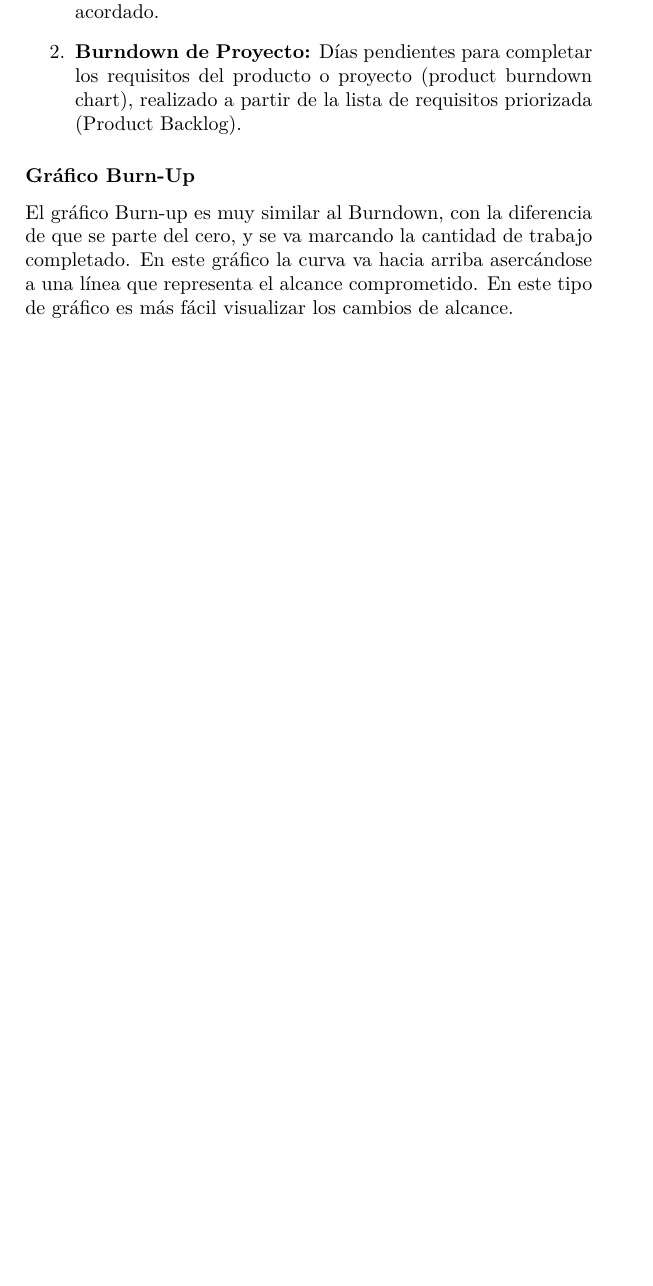
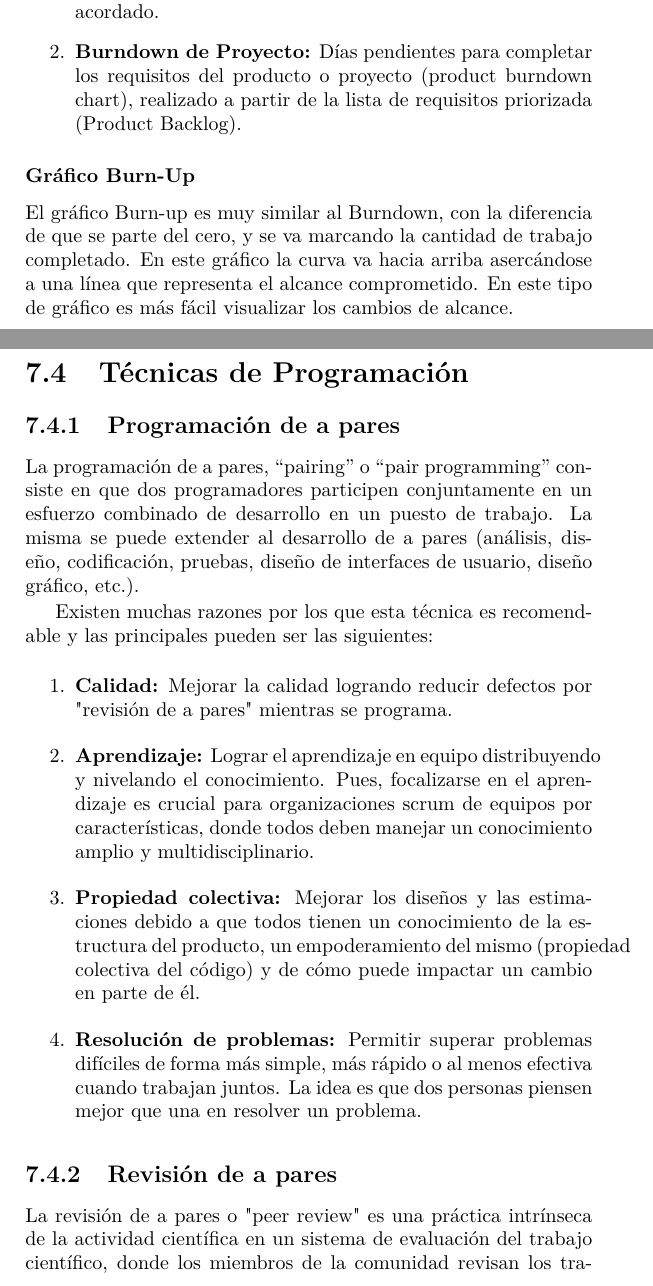
Before and after one commit to dariopalminio/ScrumEnIngenieriaDeSoftware, a LaTeX book (ScrumEnIngenieriaDeSoftware.tex, which reads content/complementary.tex): part of page 86 of 99 before the commit and two parts of pages 86 and 87 of 101 after it, the two joined at a grey line, cut so that both start at the same text, the shorter picture padded with empty space. Compiled offline with pdfLaTeX.

Commit message:
Add pairing and peer review to complementary chapter

```diff
--- a/content/complementary.tex
+++ b/content/complementary.tex
@@ -210,3 +211,31 @@ Se pueden utilizan dos gráficos de esfuerzo pendiente:
 \subsubsection{Gráfico Burn-Up}
 
 El gráfico Burn-up es muy similar al Burndown, con la diferencia de que se parte del cero, y se va marcando la cantidad de trabajo completado. En este gráfico la curva va hacia arriba asercándose a una línea que representa el alcance comprometido. En este tipo de gráfico es más fácil visualizar los cambios de alcance.
+
+
+\newpage
+\section{Técnicas de Programación}
+
+\subsection{Programación de a pares}
+
+La programación de a pares, “pairing” o “pair programming” consiste en que dos programadores participen conjuntamente en un esfuerzo combinado de desarrollo en un puesto de trabajo. La misma se puede extender al desarrollo de a pares (análisis, diseño, codificación, pruebas, diseño de interfaces de usuario, diseño gráfico, etc.).
+
+Existen muchas razones por los que esta técnica es recomendable y las principales pueden ser las siguientes:
+
+\begin{enumerate}
+
+\item \textbf{Calidad:} Mejorar la calidad logrando reducir defectos por "revisión de a pares" mientras se programa.
+
+\item \textbf{Aprendizaje:} Lograr el aprendizaje en equipo distribuyendo y nivelando el conocimiento. Pues, focalizarse en el aprendizaje es crucial para organizaciones scrum de equipos por características, donde todos deben manejar un conocimiento amplio y multidisciplinario.
+
+\item \textbf{Propiedad colectiva:}
+Mejorar los diseños y las estimaciones debido a que todos tienen un conocimiento de la estructura del producto, un empoderamiento del mismo (propiedad colectiva del código) y de cómo puede impactar un cambio en parte de él.
+
+\item \textbf{Resolución de problemas:} Permitir superar problemas difíciles de forma más simple, más rápido o al menos efectiva cuando trabajan juntos. La idea es que dos personas piensen mejor que una en resolver un problema.
+
+\end{enumerate}
+
+\subsection{Revisión de a pares}
+
+La revisión de a pares o "peer review" es una práctica intrínseca de la actividad científica en un sistema de evaluación del trabajo científico, donde los miembros de la comunidad revisan los trabajos de sus pares\footnote{Formalmente el proceso de revisión por pares del trabajo científico fue iniciado en 1753 por la “Royal Society of London”.}. Por este motivo, implementar este tipo de prácticas en el desarrollo de software hace que sea una actividad ingenieril. El beneficio es lograr una mejor calidad y una reducción de defectos. Según Boehm "el 60 por ciento de los defectos de código se pueden eliminar durante las revisiones de a pares"\footnote{\cite{Boehm-2001}}. Así como en ciancia se revisan los trabajos de investigación antes de ser publicados, en ingeniería de software se revisa el código antes de ser desplegado.\newline
+La práctica consiste en que una vez que el programador desarrolló un trabajo de codificación, solicite ante un copmañero o un conjunto de ellos la inspección del código. Si se encuentran errores u observaciones, el desarrollador deberá mejorarlo y hasta que no tenga el visto afirmativo el código no será desplegado o integrado al producto.
```
Also changed, not shown: content/bibliography_list.bib (+8 -0 lines), content/complementary.tex (3 more changed lines).
